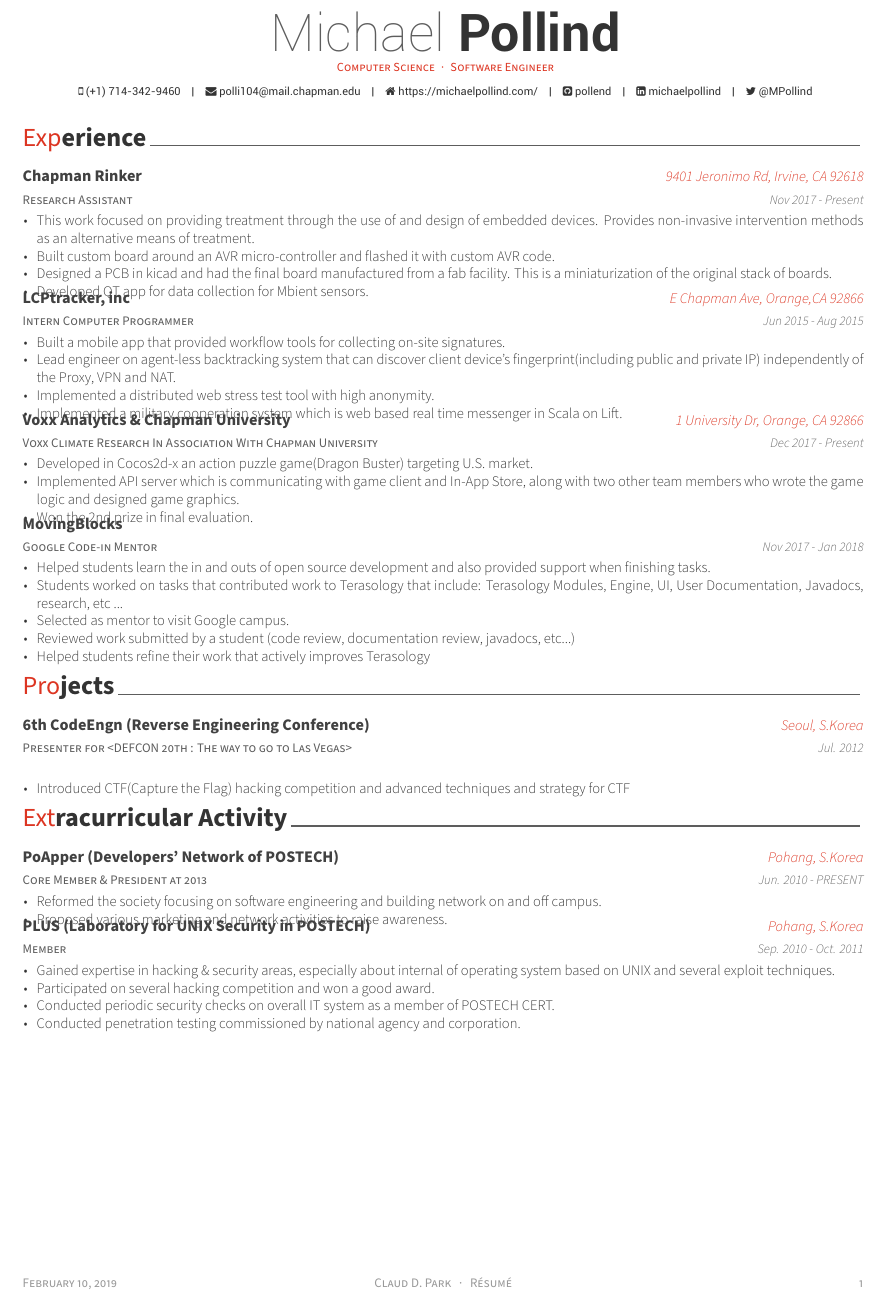
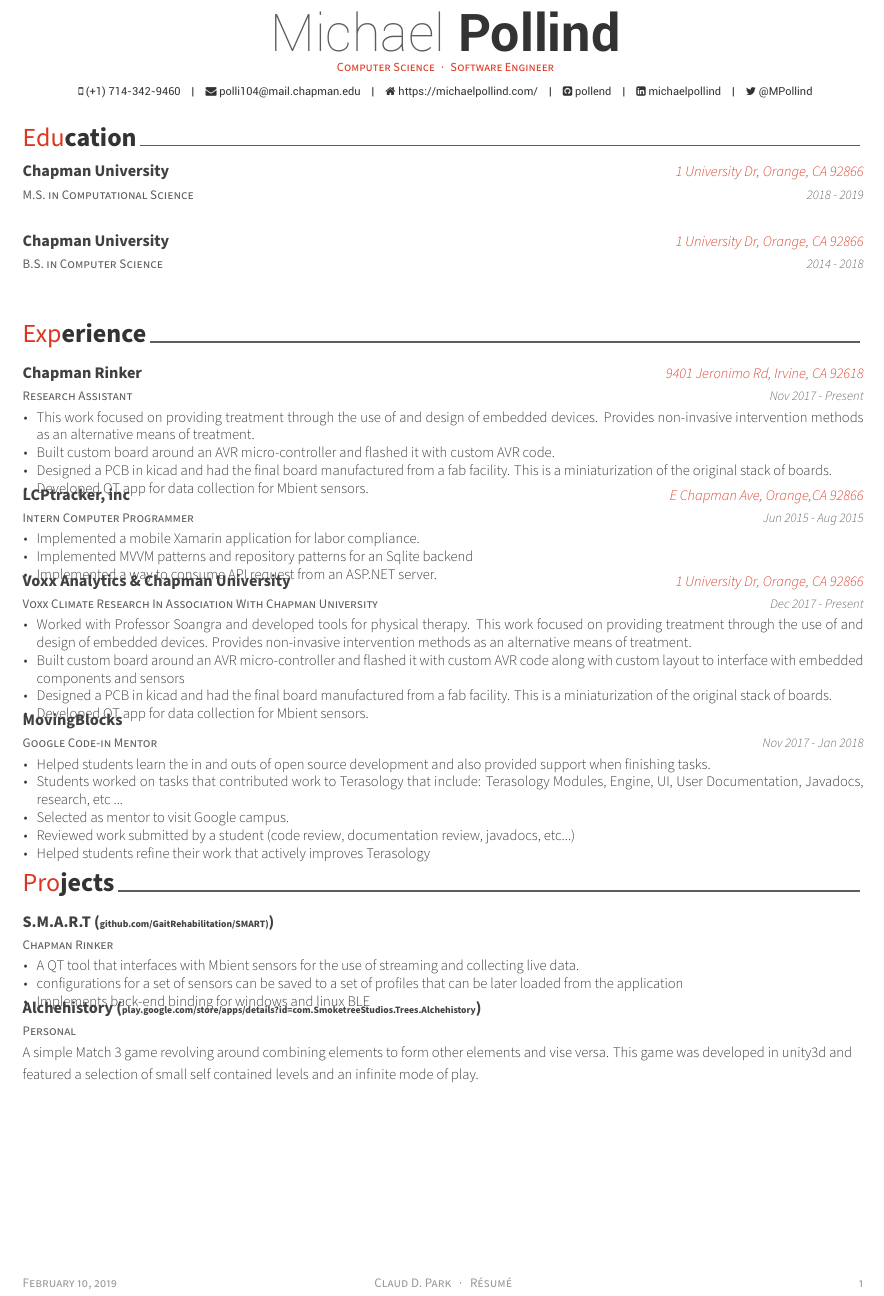
Before and after one commit to pollend/Resume, a LaTeX CV (resume.tex, which reads resume/education.tex, resume/experience.tex, resume/projects.tex): part of the page, cut so that both start at the same text. Compiled offline with XeLaTeX.

Commit message:
Updates from Overleaf

```diff
--- a/resume.tex
+++ b/resume.tex
@@ -95,14 +95,15 @@
 %	Each section is imported separately, open each file in turn to modify content
 %-------------------------------------------------------------------------------
 % \input{resume/summary.tex}
+\input{resume/education.tex}
 \input{resume/experience.tex}
 % \input{resume/honors.tex}
 % \input{resume/presentation.tex}
 % \input{resume/writing.tex}
 % \input{resume/committees.tex}
 \input{resume/projects.tex}
-\input{resume/extracurricular.tex}
-
+% \input{resume/extracurricular.tex}
+% \input{resume/language_frameworks.tex}
 
 %-------------------------------------------------------------------------------
 \end{document}
--- a/resume/education.tex
+++ b/resume/education.tex
@@ -9,10 +9,18 @@
 %-------------------------------------------------------------------------------
 \begin{cventries}
 
+  \cventry
+    {M.S. in Computational Science} % Degree
+    {Chapman University} % Institution
+    {1 University Dr, Orange, CA 92866} % Location
+    {2018 - 2019} % Date(s)
+    {
+    }
+
 %---------------------------------------------------------
   \cventry
-    {B.S. in Computer Science and Engineering} % Degree
-    {POSTECH(Pohang University of Science and Technology)} % Institution
-    {Pohang, S.Korea} % Location
-    {Mar. 2010 - Exp. Aug. 2017} % Date(s)
+    {B.S. in Computer Science} % Degree
+    {Chapman University} % Institution
+    {1 University Dr, Orange, CA 92866} % Location
+    {2014 - 2018} % Date(s)
     {
--- a/resume/experience.tex
+++ b/resume/experience.tex
@@ -32,10 +32,9 @@
     {Jun 2015 - Aug 2015} % Date(s)
     {
       \begin{cvitems} % Description(s) of tasks/responsibilities
-        \item{ Built a mobile app that provided workflow tools for collecting on-site signatures.}
-        \item {Lead engineer on agent-less backtracking system that can discover client device's fingerprint(including public and private IP) independently of the Proxy, VPN and NAT.}
-        \item {Implemented a distributed web stress test tool with high anonymity.}
-        \item {Implemented a military cooperation system which is web based real time messenger in Scala on Lift.}
+        \item{Implemented a mobile Xamarin application for labor compliance.}
+        \item {Implemented MVVM patterns and repository patterns for an Sqlite backend}
+        \item {Implemented a way to consume API request from an ASP.NET server.}
       \end{cvitems}
     }
 
@@ -47,9 +46,10 @@
     { Dec 2017 - Present} % Date(s)
     {
       \begin{cvitems} % Description(s) of tasks/responsibilities
-        \item {Developed in Cocos2d-x an action puzzle game(Dragon Buster) targeting U.S. market.}
-        \item {Implemented API server which is communicating with game client and In-App Store, along with two other team members who wrote the game logic and designed game graphics.}
-        \item {Won the 2nd prize in final evaluation.}
+        \item {Worked with Professor Soangra and developed tools for physical therapy. This work focused on providing treatment through the use of and design of embedded devices. Provides non-invasive intervention methods as an alternative means of treatment.}
+        \item {Built custom board around an AVR micro-controller and flashed it with custom AVR code along with custom layout to interface with embedded components and sensors}
+        \item {Designed a PCB in kicad and had the final board manufactured from a fab facility. This is a miniaturization of the original stack of boards.}
+         \item {Developed QT app for data collection for Mbient sensors.}
       \end{cvitems}
     }
 
--- a/resume/projects.tex
+++ b/resume/projects.tex
@@ -11,15 +11,26 @@
 
 %---------------------------------------------------------
   \cventry
-    {Presenter for <DEFCON 20th : The way to go to Las Vegas>} % Role
-    {6th CodeEngn (Reverse Engineering Conference)} % Event
-    {Seoul, S.Korea} % Location
-    {Jul. 2012} % Date(s)
+    {Chapman Rinker} % Role
+    {S.M.A.R.T ({\tiny github.com/GaitRehabilitation/SMART)})} % Event
+    {} % Location
+    {} % Date(s)
     {
       \begin{cvitems} % Description(s)
-        \item {Introduced CTF(Capture the Flag) hacking competition and advanced techniques and strategy for CTF}
+        \item {A QT tool that interfaces with Mbient sensors for the use of streaming and collecting live data.}
+        \item{configurations for a set of sensors can be saved to a set of profiles that can be later loaded from the application}
+        \item{Implements back-end binding for windows and linux BLE}
       \end{cvitems}
     }
 
 %---------------------------------------------------------
+\cventry
+    {Personal} % Role
+    {Alchehistory ({\tiny play.google.com/store/apps/details?id=com.SmoketreeStudios.Trees.Alchehistory})} % Event
+    {} % Location
+    {} % Date(s)
+    {
+      A simple Match 3 game revolving around combining elements to form other elements and vise versa. This game was developed in unity3d and featured a selection of small self contained levels and an infinite mode of play.
+    }
+
 \end{cventries}
```
Also changed, not shown: fonts/FontAwesome.ttf, resume/language_frameworks.tex (added), resume/education.tex (3 more changed lines).
